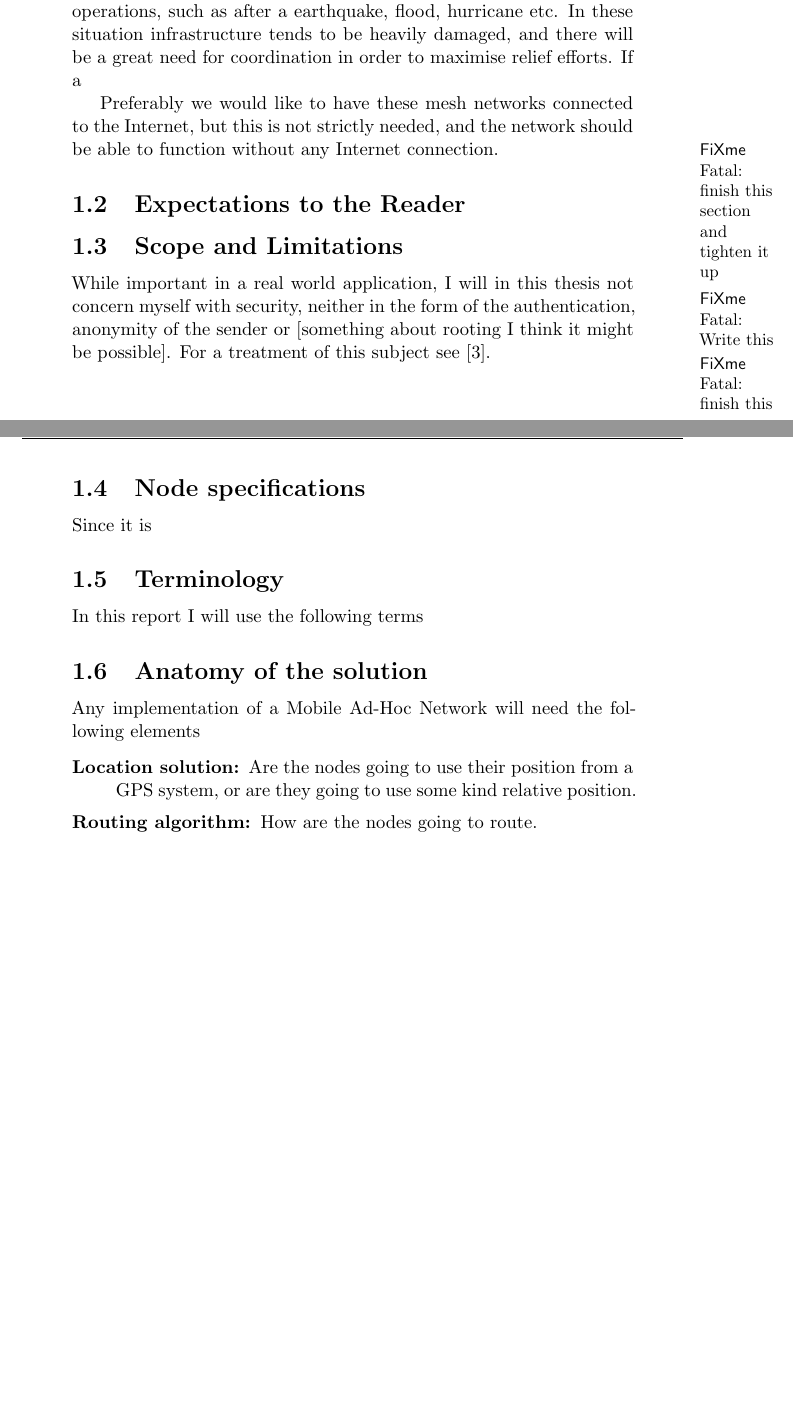
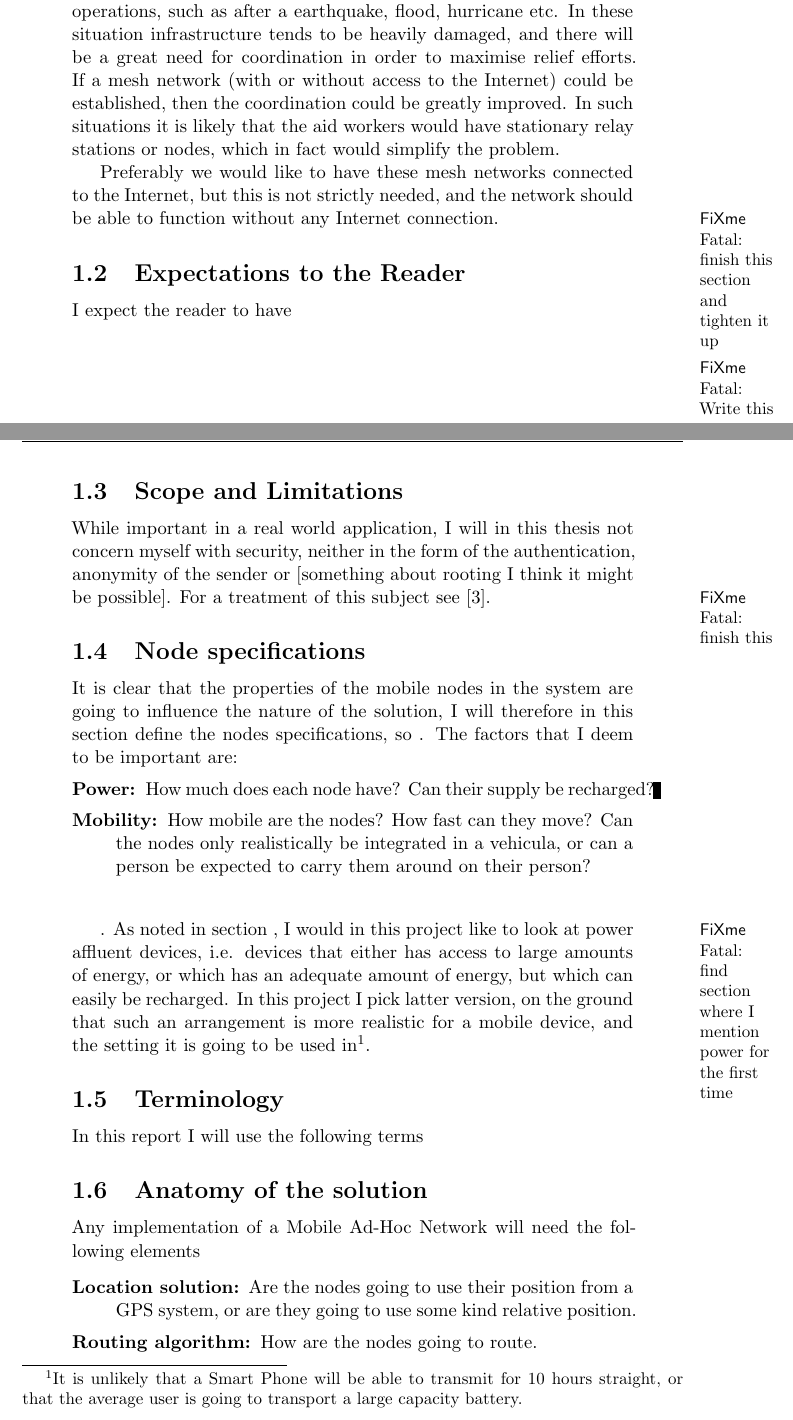
Before and after one commit to kjmikkel/MasterThesis, a LaTeX thesis (report/MasterThesis.tex, which reads report/introduction.tex): two parts of pages 3 and 4 of 6 before the commit and two parts of pages 3 and 4 of 7 after it, joined at a grey line, cut so that both start at the same text, the shorter picture padded with empty space. Compiled offline with LaTeX, dvips and Ghostscript.

Commit message:
began adding more meant a nd structure to the introduction

```diff
--- a/report/introduction.tex
+++ b/report/introduction.tex
@@ -8,13 +8,14 @@ Many of these Smart Phones has a built-in GPS or WiFi triangulation tools, which
 
 In normal Ad-Hoc research energy conservation is usually a high priority. Sine Ad-Hoc networks has mostly been used for sensor networks for research this makes sense. Since the sensor networks are mostly deployed in inhospitable and inaccessible regions, this makes sense, since it is unlikely that any of the batteries will ever be recharged. However, this underlying assumption is not true when applied to Laptops, Netbooks and Smart Phones in the developed world.
 
-Mesh network could also easily play a vital role in humanitarian operations, such as after a earthquake, flood, hurricane etc. In these situation infrastructure tends to be heavily damaged, and there will be a great need for coordination in order to maximise relief efforts. If a
+Mesh network could also easily play a vital role in humanitarian operations, such as after a earthquake, flood, hurricane etc. In these situation infrastructure tends to be heavily damaged, and there will be a great need for coordination in order to maximise relief efforts. If a mesh network (with or without access to the Internet) could be established, then the coordination could be greatly improved. In such situations it is likely that the aid workers would have stationary relay stations or nodes, which in fact would simplify the problem.
 
 Preferably we would like to have these mesh networks connected to the Internet, but this is not strictly needed, and the network should be able to function without any Internet connection.
 
 \todo{finish this section and tighten it up}
 
 \subsection{Expectations to the Reader}
+I expect the reader to have
 \todo{Write this}
 
 \subsection{Scope and Limitations}
@@ -22,7 +23,14 @@ While important in a real world application, I will in this thesis not concern m
 
 
 \subsection{Node specifications}
-Since it is
+It is clear that the properties of the mobile nodes in the system are going to influence the nature of the solution, I will therefore in this section define the nodes specifications, so  . The factors that I deem to be important are:
+\begin{description}
+\item[Power:] How much does each node have? Can their supply be recharged?
+\item[Mobility:] How mobile are the nodes? How fast can they move? Can the nodes only realistically be integrated in a vehicula, or can a person be expected to carry them around on their person?
+\item[]
+\end{description}
+
+    . As noted in section~\todo{find section where I mention power for the first time}, I would in this project like to look at power affluent devices, i.e. devices that either has access to large amounts of energy, or which has an adequate amount of energy, but which can easily be recharged. In this project I pick latter version, on the ground that such an arrangement is more realistic for a mobile device, and the setting it is going to be used in\footnote{It is unlikely that a Smart Phone will be able to transmit for 10 hours straight, or that the average user is going to transport a large capacity battery.}.
 
 \subsection{Terminology}
 \label{Terminology}
```
Also changed, not shown: report/introduction.tex (3 more changed lines).
